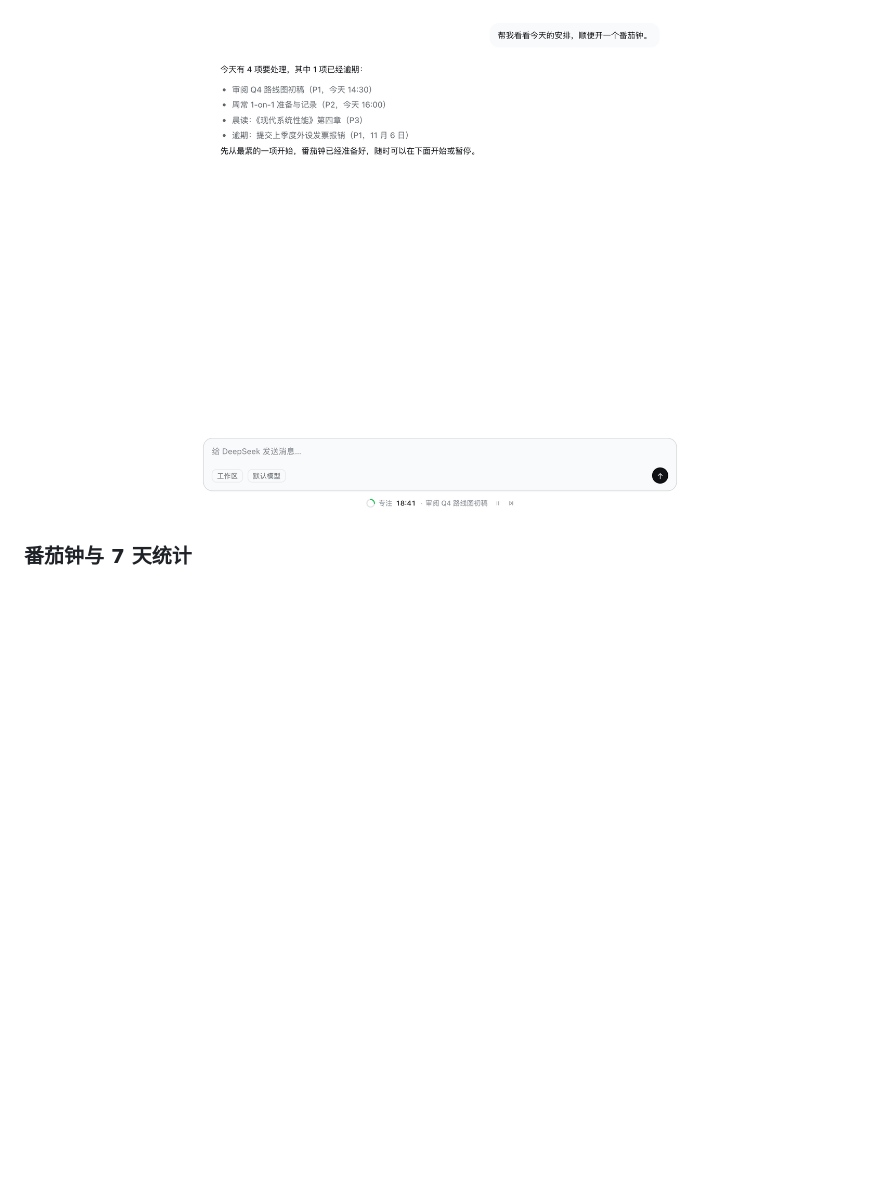
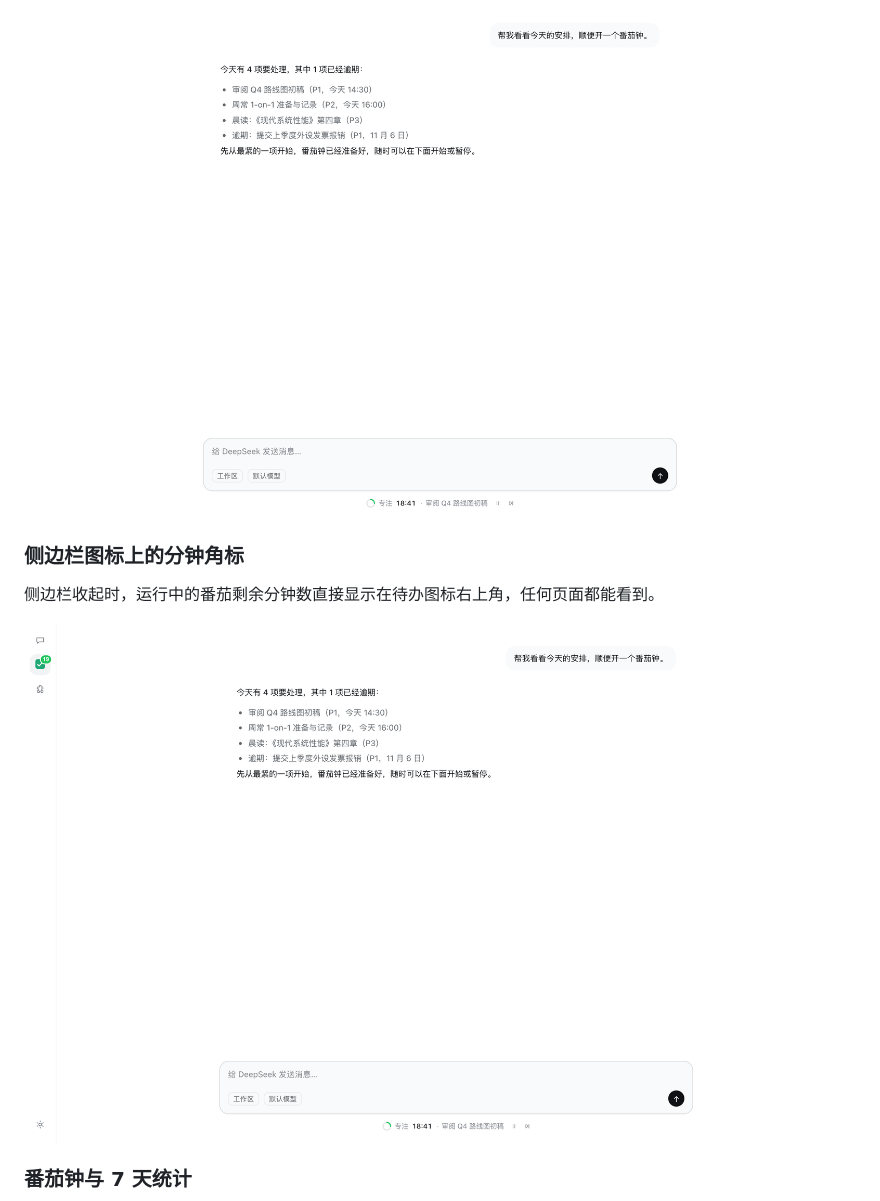
Before and after one commit to polunzh/dsh-todo, a Markdown page: README.zh-CN.md, the part around the change. Drawn GitHub-style; pictures changed too: preview/screenshots/dock-in-chat.png, preview/screenshots/sidebar-badge.png (added); blank space fills up the shorter version.

```diff
--- a/README.zh-CN.md
+++ b/README.zh-CN.md
@@ -22,6 +22,11 @@ DeepSeek Harness 待办清单与番茄钟插件。深度融合 **Todoist** 经
 计时条就在输入框下方，聊天时也随时看得到：倒计时、绑定的任务，以及暂停 / 跳过按钮。
 
 ![输入框下方的番茄钟](./preview/screenshots/dock-in-chat.png)
+
+### 侧边栏图标上的分钟角标
+侧边栏收起时，运行中的番茄剩余分钟数直接显示在待办图标右上角，任何页面都能看到。
+
+![侧边栏图标分钟角标](./preview/screenshots/sidebar-badge.png)
 
 ### 番茄钟与 7 天统计
 ![番茄钟视图](./preview/screenshots/pomodoro.png)
```
Also changed, not shown: README.md (+5 -0 lines), preview/screenshots/panel-dark.png, preview/screenshots/pomodoro.png, 4 other files.
